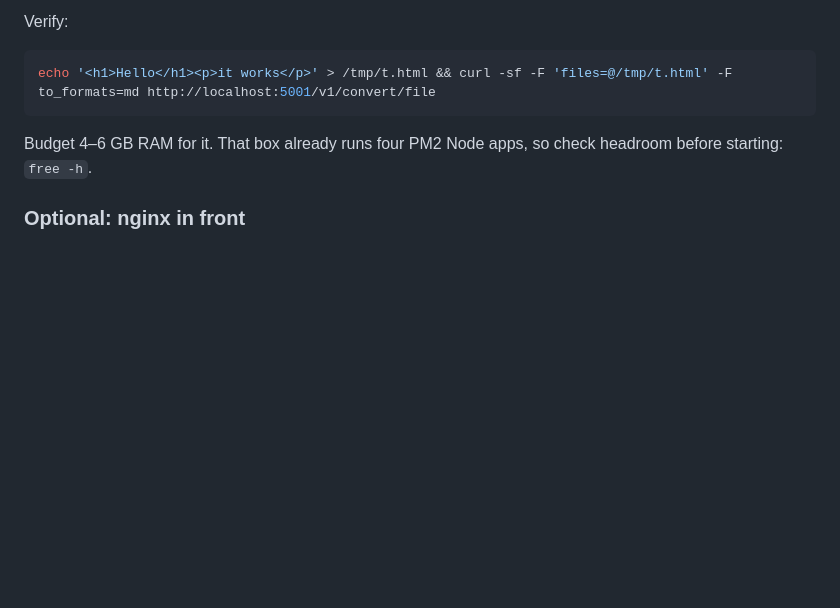
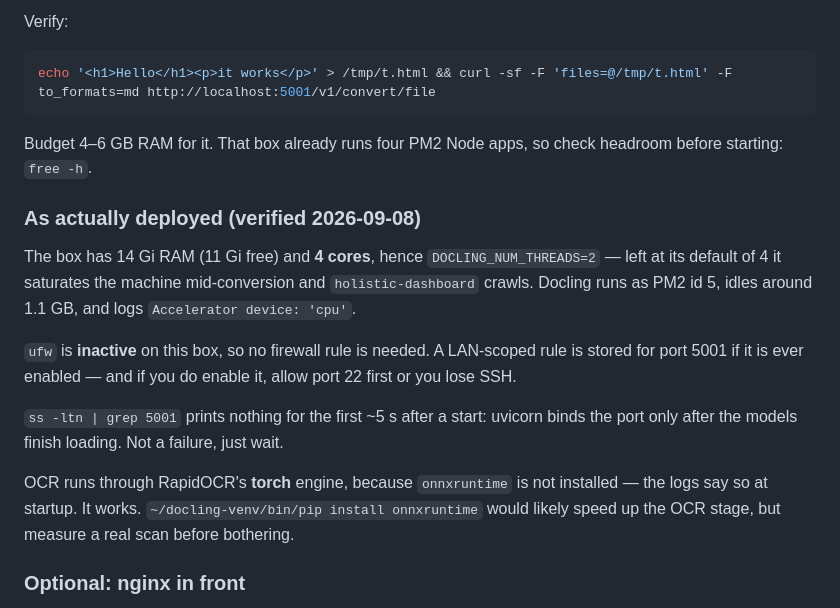
Before and after one commit to dakshj0shi/anydoc-dashboard, a Markdown page: README.md, the part around the change. Drawn GitHub-style; blank space fills up the shorter version.

Commit message:
Record the docling deploy as actually verified on the box
4 cores is why DOCLING_NUM_THREADS=2. ufw is inactive there, so the LAN rule is
inert until someone enables it — and enabling it without port 22 first costs
SSH. Also notes that ss shows nothing until uvicorn binds after model load,
which looks like a failure and isn't.

Co-Authored-By: Claude Opus 5 <noreply@anthropic.com>

```diff
--- a/README.md
+++ b/README.md
@@ -125,6 +125,23 @@ echo '<h1>Hello</h1><p>it works</p>' > /tmp/t.html && curl -sf -F 'files=@/tmp/t
 Budget 4–6 GB RAM for it. That box already runs four PM2 Node apps, so check headroom
 before starting: `free -h`.
 
+### As actually deployed (verified 2026-09-08)
+
+The box has 14 Gi RAM (11 Gi free) and **4 cores**, hence `DOCLING_NUM_THREADS=2` — left at
+its default of 4 it saturates the machine mid-conversion and `holistic-dashboard` crawls.
+Docling runs as PM2 id 5, idles around 1.1 GB, and logs `Accelerator device: 'cpu'`.
+
+`ufw` is **inactive** on this box, so no firewall rule is needed. A LAN-scoped rule is
+stored for port 5001 if it is ever enabled — and if you do enable it, allow port 22 first
+or you lose SSH.
+
+`ss -ltn | grep 5001` prints nothing for the first ~5 s after a start: uvicorn binds the
+port only after the models finish loading. Not a failure, just wait.
+
+OCR runs through RapidOCR's **torch** engine, because `onnxruntime` is not installed —
+the logs say so at startup. It works. `~/docling-venv/bin/pip install onnxruntime` would
+likely speed up the OCR stage, but measure a real scan before bothering.
+
 ### Optional: nginx in front
 
 `pm2 serve` sends no `Cache-Control` and cannot serve the pre-compressed `.br`/`.gz`, so
```
